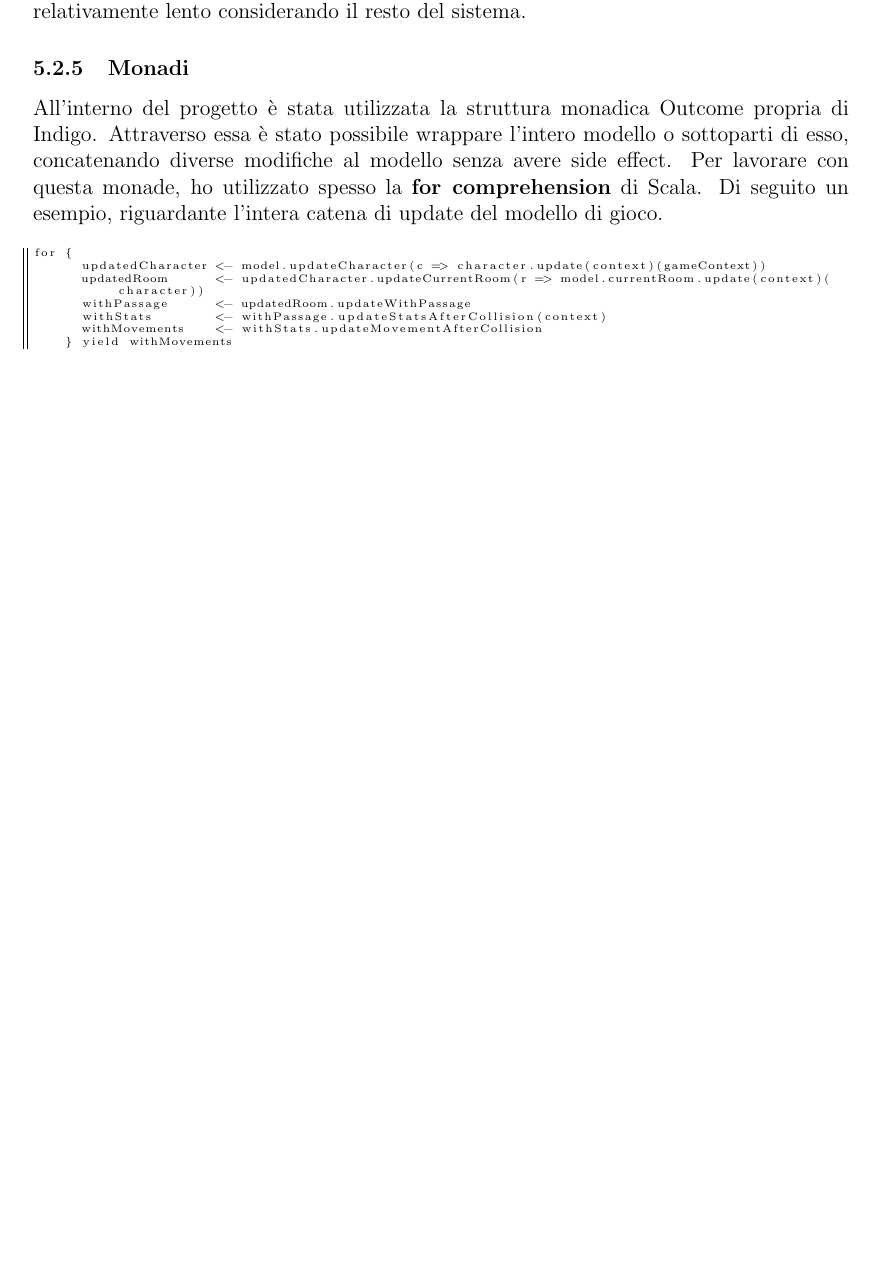
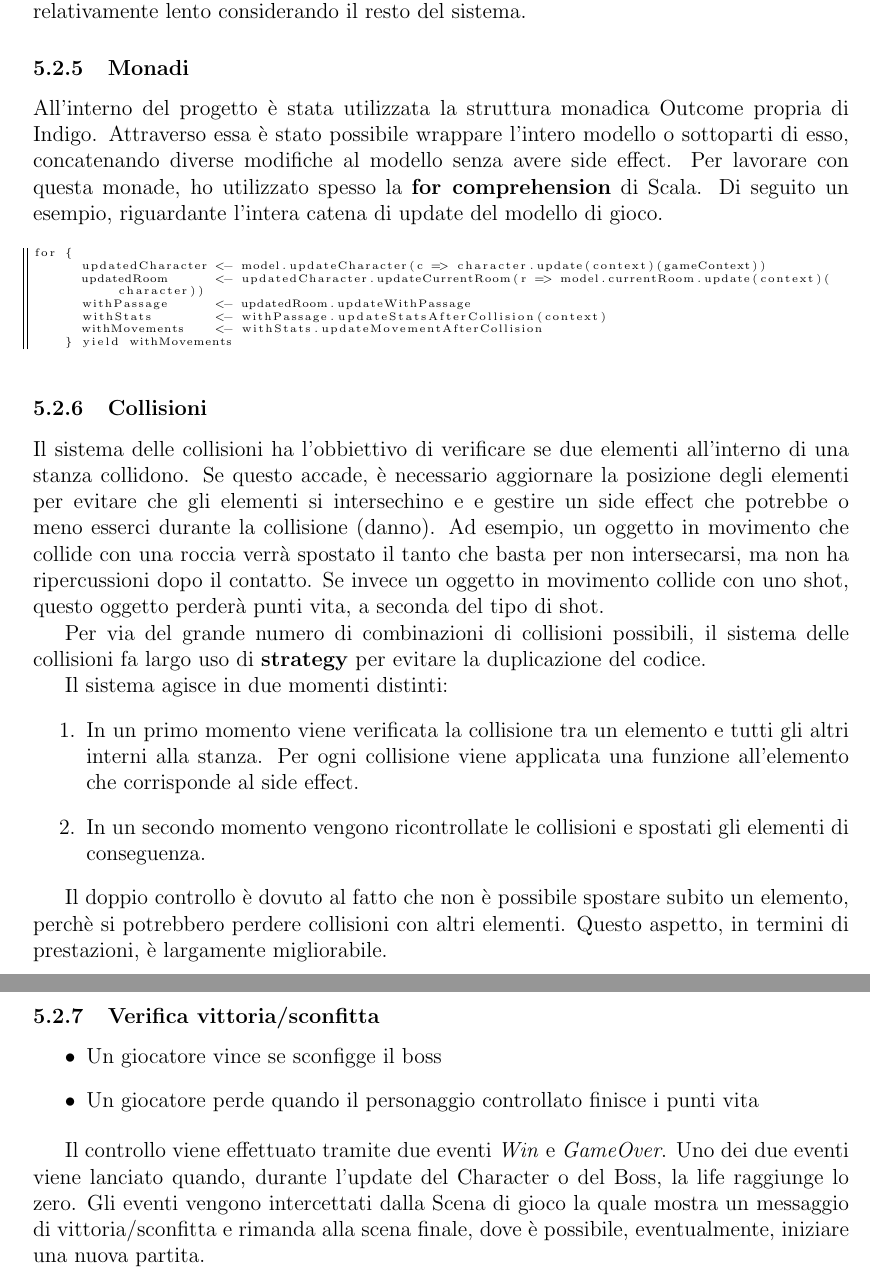
Before and after one commit to federicomazzini3/pps-lns, a LaTeX document (doc/report/lostnsouls-report.tex, which reads doc/report/sections/federico-implementation.tex): part of page 35 of 43 before the commit and two parts of pages 35 and 36 of 44 after it, the two joined at a grey line, cut so that both start at the same text, the shorter picture padded with empty space. Compiled offline with pdfLaTeX.

Commit message:
update implementation - doc

```diff
--- a/doc/report/sections/federico-implementation.tex
+++ b/doc/report/sections/federico-implementation.tex
@@ -85,3 +85,31 @@ for {
       withMovements    <- withStats.updateMovementAfterCollision
     } yield withMovements
 \end{lstlisting}
+
+\subsubsection{Collisioni}
+Il sistema delle collisioni ha l'obbiettivo di verificare se due elementi all'interno di una stanza collidono.
+Se questo accade, è necessario aggiornare la posizione degli elementi per evitare che gli elementi si intersechino e
+e gestire un side effect che potrebbe o meno esserci durante la collisione (danno).
+Ad esempio, un oggetto in movimento che collide con una roccia verrà spostato il tanto che basta per non intersecarsi, ma non ha ripercussioni dopo il contatto.
+Se invece un oggetto in movimento collide con uno shot, questo oggetto perderà punti vita, a seconda del tipo di shot.
+
+Per via del grande numero di combinazioni di collisioni possibili, il sistema delle collisioni fa largo uso di \textbf{strategy} per evitare la duplicazione del codice.
+
+Il sistema agisce in due momenti distinti:
+\begin{enumerate}
+  \item In un primo momento viene verificata la collisione tra un elemento e tutti gli altri interni alla stanza. Per ogni collisione viene applicata una funzione all'elemento che corrisponde al side effect.
+  \item In un secondo momento vengono ricontrollate le collisioni e spostati gli elementi di conseguenza.
+\end{enumerate}
+
+Il doppio controllo è dovuto al fatto che non è possibile spostare subito un elemento, perchè si potrebbero perdere collisioni con altri elementi.
+Questo aspetto, in termini di prestazioni, è largamente migliorabile.
+
+\subsubsection{Verifica vittoria/sconfitta}
+\begin{itemize}
+  \item Un giocatore vince se sconfigge il boss
+  \item Un giocatore perde quando il personaggio controllato finisce i punti vita
+\end{itemize}
+
+Il controllo viene effettuato tramite due eventi \textit{Win} e \textit{GameOver}.
+Uno dei due eventi viene lanciato quando, durante l'update del Character o del Boss, la life raggiunge lo zero.
+Gli eventi vengono intercettati dalla Scena di gioco la quale mostra un messaggio di vittoria/sconfitta e rimanda alla scena finale, dove è possibile, eventualmente, iniziare una nuova partita.
```
Also changed, not shown: doc/report/lostnsouls-report.pdf, 1 other file.
